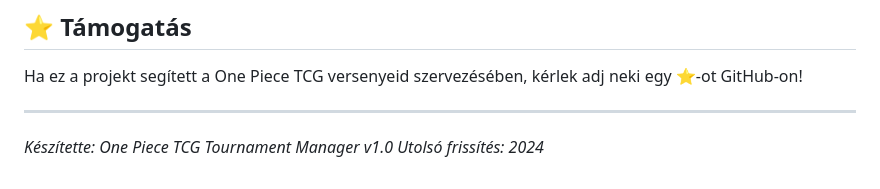
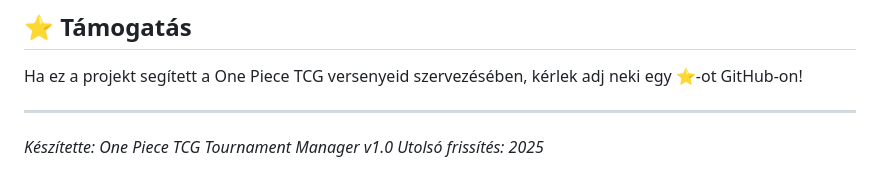
Before and after one commit to ViktorPlohl/optcg-2v2-tournament-manager, a Markdown page: README-HU.md, the part around the change. GitHub-like rendering.

Commit message:
Update year from 2024 to 2025 in README files

```diff
--- a/README-HU.md
+++ b/README-HU.md
@@ -444,4 +444,4 @@ Ha ez a projekt segített a One Piece TCG versenyeid szervezésében, kérlek ad
 ---
 
 *Készítette: One Piece TCG Tournament Manager v1.0*
-*Utolsó frissítés: 2024*
+*Utolsó frissítés: 2025*
```
Also changed, not shown: README.md (+1 -1 lines).
